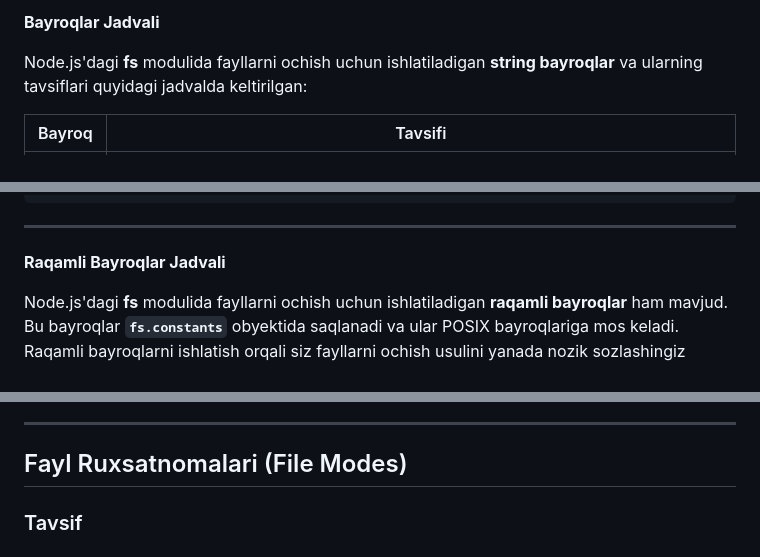
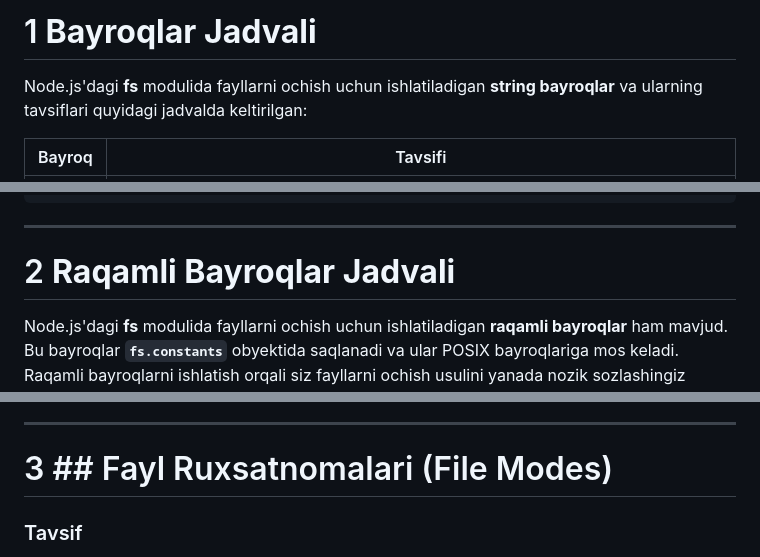
Before and after one commit to nt-backend-nodejs/N14, a Markdown page: file-system.md, 3 parts joined by grey strips. GitHub-like rendering.

Commit message:
update file system file structure

````diff
--- a/file-system.md
+++ b/file-system.md
@@ -1,4 +1,4 @@
-**Bayroqlar Jadvali**
+# 1 **Bayroqlar Jadvali**
 
 Node.js'dagi **fs** modulida fayllarni ochish uchun ishlatiladigan **string bayroqlar** va ularning tavsiflari quyidagi jadvalda keltirilgan:
 
@@ -142,7 +142,7 @@ fs.open('data.txt', 'w+', (err, fd) => {
 ```
 
 ---
-**Raqamli Bayroqlar Jadvali**
+# 2 **Raqamli Bayroqlar Jadvali**
 
 Node.js'dagi **fs** modulida fayllarni ochish uchun ishlatiladigan **raqamli bayroqlar** ham mavjud. Bu bayroqlar **`fs.constants`** obyektida saqlanadi va ular POSIX bayroqlariga mos keladi. Raqamli bayroqlarni ishlatish orqali siz fayllarni ochish usulini yanada nozik sozlashingiz mumkin.
 
@@ -278,7 +278,7 @@ Node.js'dagi **fs** moduli fayl tizimi bilan ishlash imkonini beradi va u faylla
 
 ---
 
-## Fayl Ruxsatnomalari (File Modes)
+# 3 ## Fayl Ruxsatnomalari (File Modes)
 
 ### Tavsif
 
````
